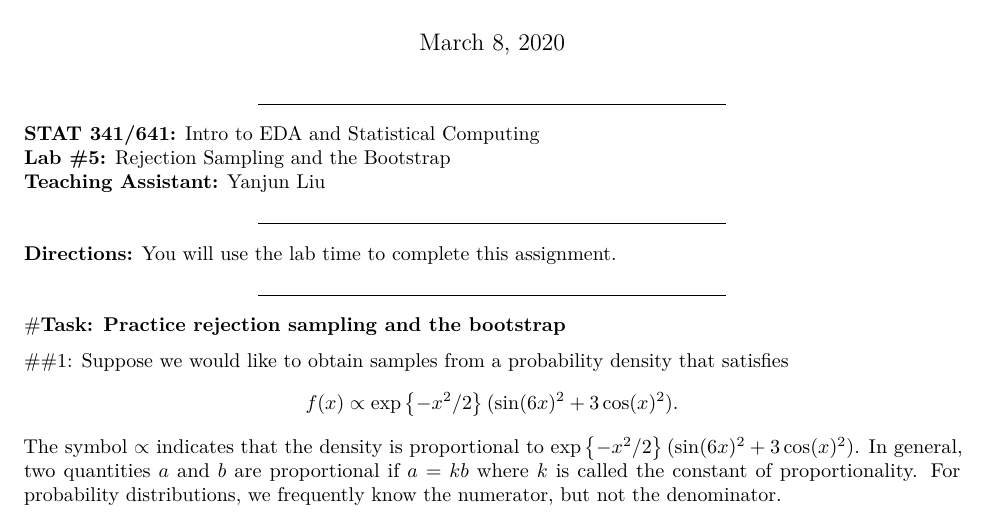
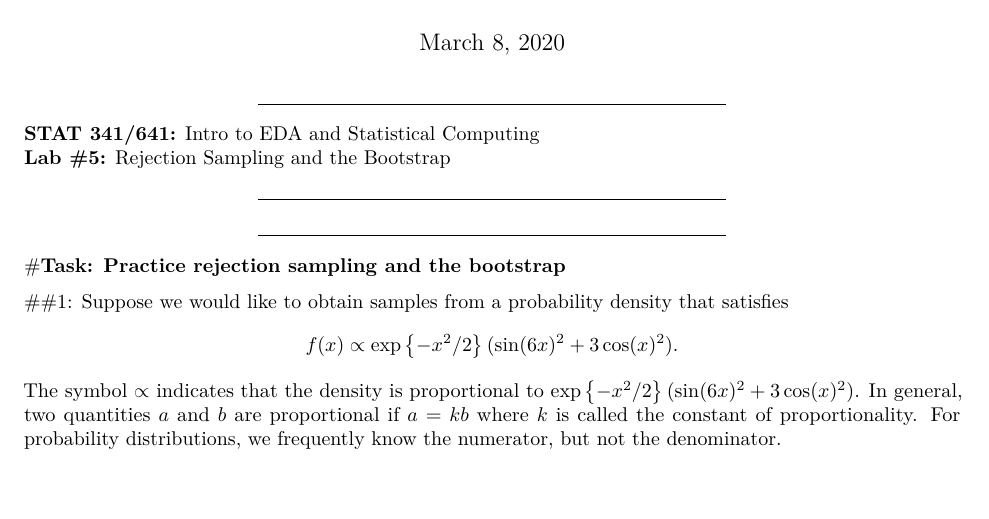
Before and after one commit to vyang114/Outlier-Detection, an R Markdown document (Rejection Sampling and Bootstrap.Rmd): part of page 1 of 6, cut so that both start at the same text. Rendered offline with R 4.5, knitr and Pandoc, then LaTeX, with nearby package versions; some code elsewhere in the file could not run offline.

Commit message:
Updating rejection sampling and bootstrap

````diff
--- a/LabSix.Rmd
+++ b/Rejection Sampling and Bootstrap.Rmd
@@ -10,15 +10,12 @@ output:
 
 **STAT 341/641:**        Intro to EDA and Statistical Computing
 **Lab #5:**              Rejection Sampling and the Bootstrap
-**Teaching Assistant:**  Yanjun Liu
 
 * * *
 
 ```{r setup, include=FALSE}
 knitr::opts_chunk$set(echo = TRUE)
 ```
-
-**Directions:**  You will use the lab time to complete this assignment.
 
 * * *
 
````
